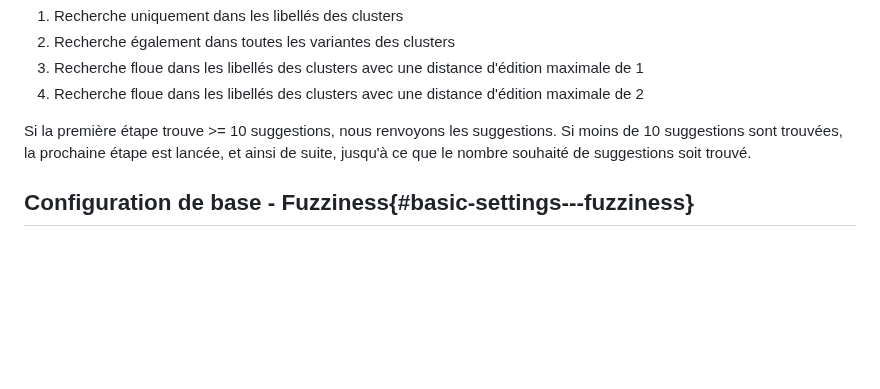
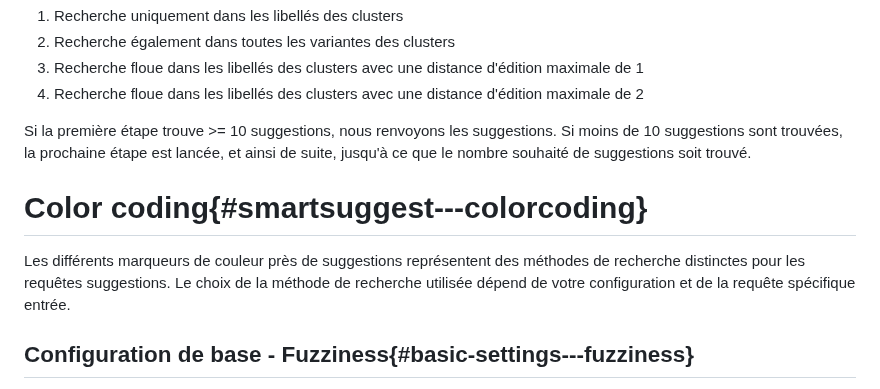
Before and after one commit to searchhub/searchhub.github.io, a Markdown page: ui/readme.fr.md, the part around the change. GitHub-like rendering; blank space fills up the shorter version.

Commit message:
Update readme.fr.md
added explanation for color-codes

```diff
--- a/ui/readme.fr.md
+++ b/ui/readme.fr.md
@@ -57,6 +57,10 @@ Voici un petit exemple qui illustre le processus décrit pour une requête de su
 4. Recherche floue dans les libellés des clusters avec une distance d'édition maximale de 2
 
 Si la première étape trouve >= 10 suggestions, nous renvoyons les suggestions. Si moins de 10 suggestions sont trouvées, la prochaine étape est lancée, et ainsi de suite, jusqu'à ce que le nombre souhaité de suggestions soit trouvé.
+
+# Color coding{#smartsuggest---colorcoding}
+
+Les différents marqueurs de couleur près de suggestions représentent des méthodes de recherche distinctes pour les requêtes suggestions. Le choix de la méthode de recherche utilisée dépend de votre configuration et de la requête spécifique entrée.
 
 ## Configuration de base - Fuzziness{#basic-settings---fuzziness}
 
```
